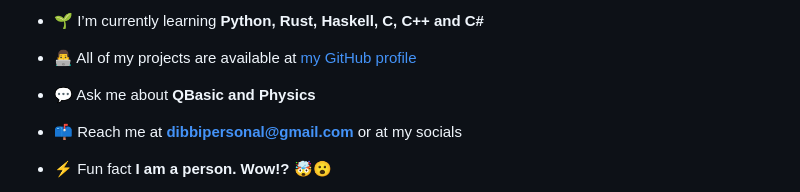
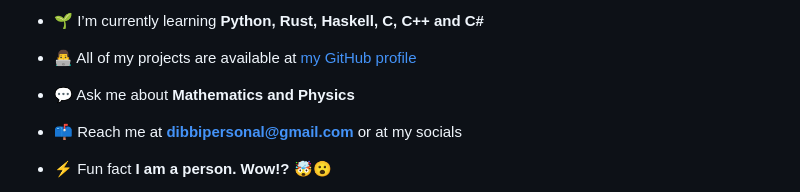
Before and after one commit to DibyajyotiBiswal57/DibyajyotiBiswal57, a Markdown page: README.md, the part around the change. GitHub-like rendering.

```diff
--- a/README.md
+++ b/README.md
@@ -31,7 +31,7 @@
 
 - 👨‍💻 All of my projects are available at [my GitHub profile](https://github.com/DibyajyotiBiswal57?tab=repositories)
 
-- 💬 Ask me about **QBasic and Physics**
+- 💬 Ask me about **Mathematics and Physics**
 
 - 📫 Reach me at **dibbipersonal@gmail.com** or at my socials
 
```
